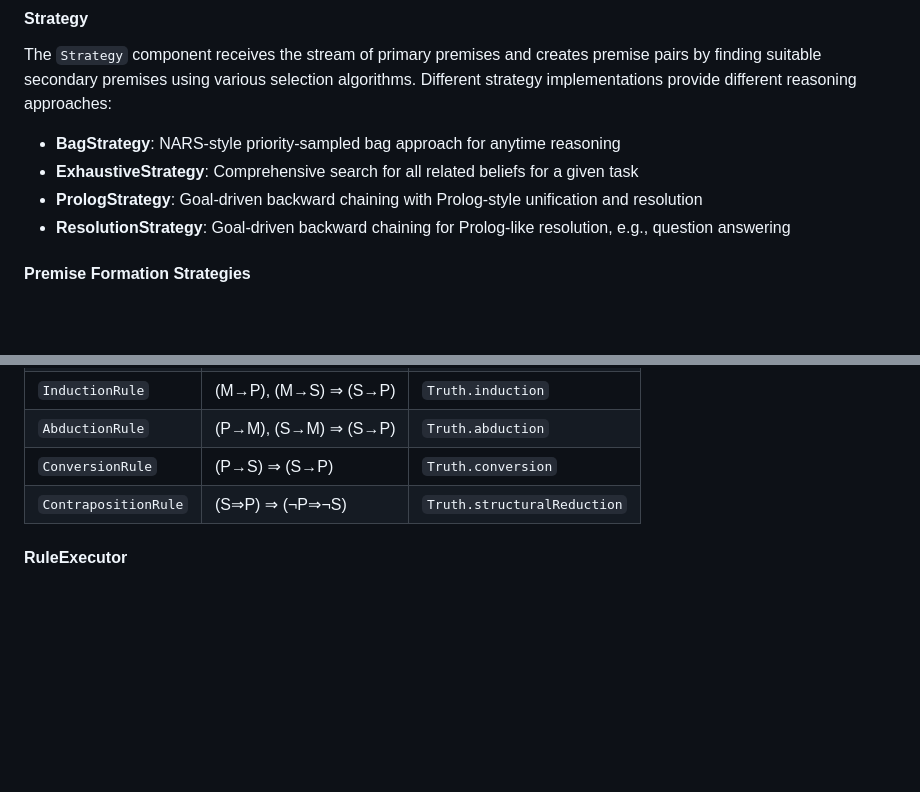
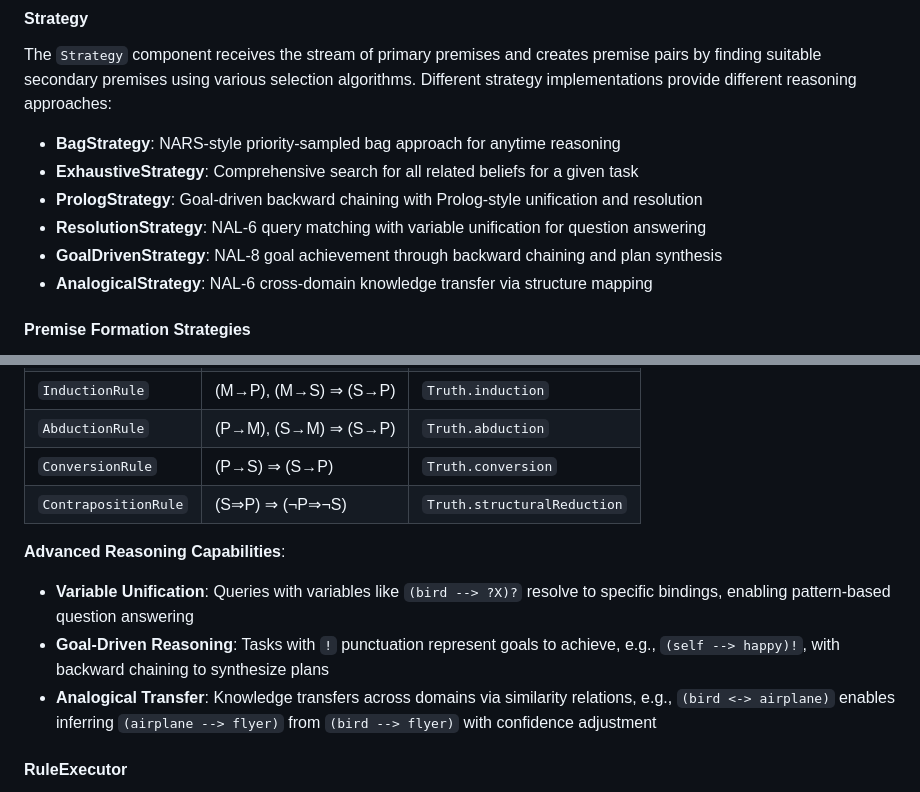
Before and after one commit to automenta/senars11, a Markdown page: README.md, 2 parts joined by grey strips. GitHub-like rendering; blank space fills up the shorter version.

```diff
--- a/README.md
+++ b/README.md
@@ -273,7 +273,9 @@ premises using various selection algorithms. Different strategy implementations
 - **BagStrategy**: NARS-style priority-sampled bag approach for anytime reasoning
 - **ExhaustiveStrategy**: Comprehensive search for all related beliefs for a given task
 - **PrologStrategy**: Goal-driven backward chaining with Prolog-style unification and resolution
-- **ResolutionStrategy**: Goal-driven backward chaining for Prolog-like resolution, e.g., question answering
+- **ResolutionStrategy**: NAL-6 query matching with variable unification for question answering
+- **GoalDrivenStrategy**: NAL-8 goal achievement through backward chaining and plan synthesis
+- **AnalogicalStrategy**: NAL-6 cross-domain knowledge transfer via structure mapping
 
 #### Premise Formation Strategies
 
@@ -299,6 +301,12 @@ The rule executor applies NAL inference patterns with corresponding truth functi
 | `AbductionRule` | (P→M), (S→M) ⇒ (S→P) | `Truth.abduction` |
 | `ConversionRule` | (P→S) ⇒ (S→P) | `Truth.conversion` |
 | `ContrapositionRule` | (S⇒P) ⇒ (¬P⇒¬S) | `Truth.structuralReduction` |
+
+**Advanced Reasoning Capabilities**:
+
+- **Variable Unification**: Queries with variables like `(bird --> ?X)?` resolve to specific bindings, enabling pattern-based question answering
+- **Goal-Driven Reasoning**: Tasks with `!` punctuation represent goals to achieve, e.g., `(self --> happy)!`, with backward chaining to synthesize plans
+- **Analogical Transfer**: Knowledge transfers across domains via similarity relations, e.g., `(bird <-> airplane)` enables inferring `(airplane --> flyer)` from `(bird --> flyer)` with confidence adjustment
 
 #### RuleExecutor
 
```
